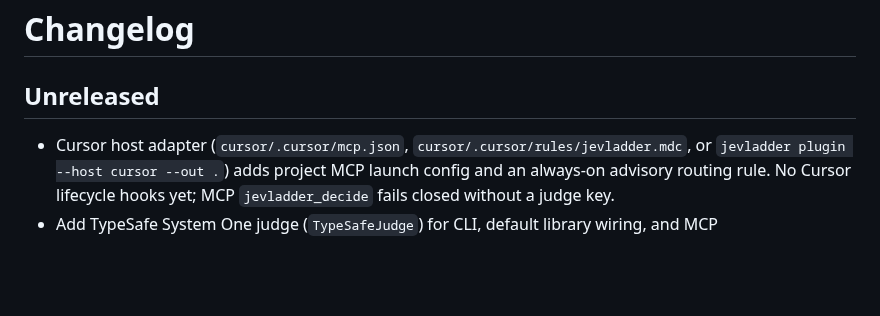
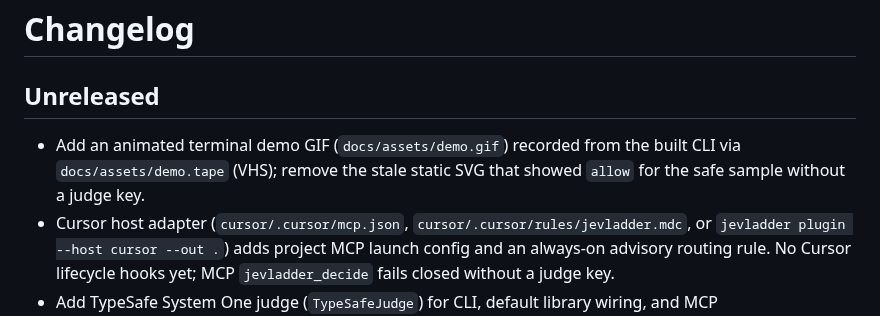
Before and after one commit to HaraldSigvartsen/jevladder, a Markdown page: CHANGELOG.md, the part around the change. Rendered like a GitHub page; blank space fills up the shorter version.

```diff
--- a/CHANGELOG.md
+++ b/CHANGELOG.md
@@ -2,6 +2,7 @@
 
 ## Unreleased
 
+- Add an animated terminal demo GIF (`docs/assets/demo.gif`) recorded from the built CLI via `docs/assets/demo.tape` (VHS); remove the stale static SVG that showed `allow` for the safe sample without a judge key.
 - Cursor host adapter (`cursor/.cursor/mcp.json`, `cursor/.cursor/rules/jevladder.mdc`, or `jevladder plugin --host cursor --out .`) adds project MCP launch config and an always-on advisory routing rule. No Cursor lifecycle hooks yet; MCP `jevladder_decide` fails closed without a judge key.
 - Add TypeSafe System One judge (`TypeSafeJudge`) for CLI, default library wiring, and MCP `jevladder_decide` when `JEVLADDER_TYPESAFE_API_KEY` or `TYPESAFE_API_KEY` is set; without a TypeSafe key, fail closed to human (no fixed 0.85 auto-allow). `JEVLADDER_JUDGE_API_KEY` is reserved for `OpenAICompatibleJudge` only — keys are never shared across providers.
 - `jevladder propose --open` opens a config-proposal pull request for a human to approve. It never merges. Without `--open`, the command only prints the suggestion.
```
Also changed, not shown: README.md (+10 -2 lines), docs/assets/demo.gif (added), 2 other files.
